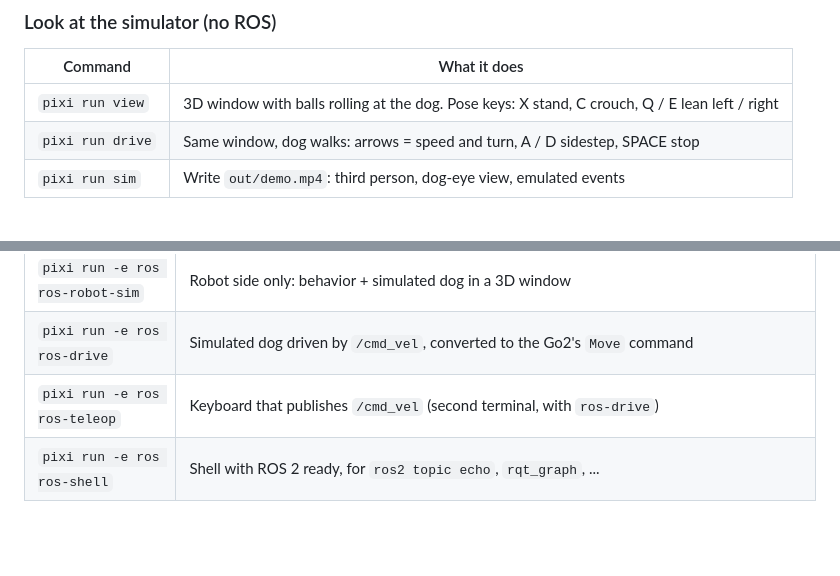
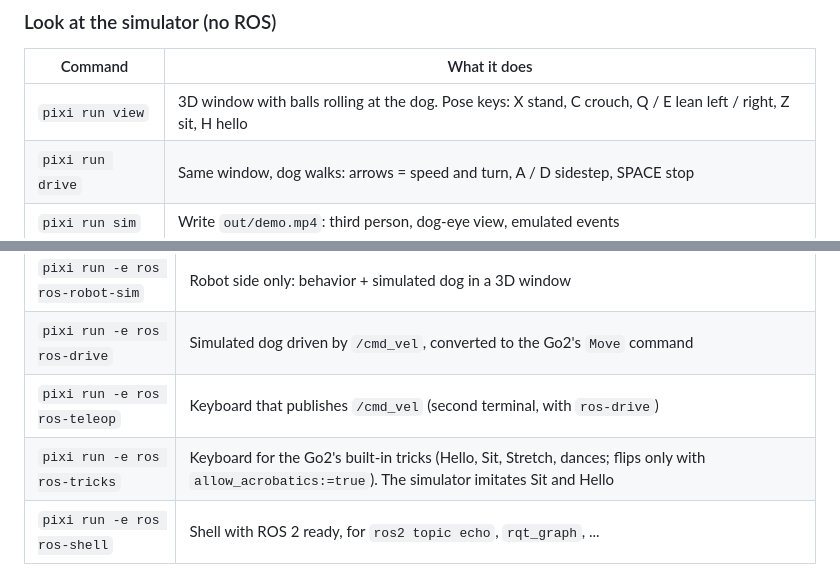
Before and after one commit to jlamperez/hacklab2-durance-go2, a Markdown page: README.md, 2 parts joined by grey strips. GitHub-like rendering; blank space fills up the shorter version.

```diff
--- a/README.md
+++ b/README.md
@@ -71,7 +71,7 @@ Arguments after a `ros-*` command are `name:=value` pairs.
 
 | Command | What it does |
 |---|---|
-| `pixi run view` | 3D window with balls rolling at the dog. Pose keys: X stand, C crouch, Q / E lean left / right |
+| `pixi run view` | 3D window with balls rolling at the dog. Pose keys: X stand, C crouch, Q / E lean left / right, Z sit, H hello |
 | `pixi run drive` | Same window, dog walks: arrows = speed and turn, A / D sidestep, SPACE stop |
 | `pixi run sim` | Write `out/demo.mp4`: third person, dog-eye view, emulated events |
 
@@ -96,6 +96,7 @@ Arguments after a `ros-*` command are `name:=value` pairs.
 | `pixi run -e ros ros-robot-sim` | Robot side only: behavior + simulated dog in a 3D window |
 | `pixi run -e ros ros-drive` | Simulated dog driven by `/cmd_vel`, converted to the Go2's `Move` command |
 | `pixi run -e ros ros-teleop` | Keyboard that publishes `/cmd_vel` (second terminal, with `ros-drive`) |
+| `pixi run -e ros ros-tricks` | Keyboard for the Go2's built-in tricks (Hello, Sit, Stretch, dances; flips only with `allow_acrobatics:=true`). The simulator imitates Sit and Hello |
 | `pixi run -e ros ros-shell` | Shell with ROS 2 ready, for `ros2 topic echo`, `rqt_graph`, ... |
 
 Which command plays which part. The simulator can be the camera and the robot at once,
```
Also changed, not shown: CLAUDE.md (+1 -0 lines), docs/go2-control.md (+35 -5 lines), docs/img/hello_trick.png (added), 10 other files.
